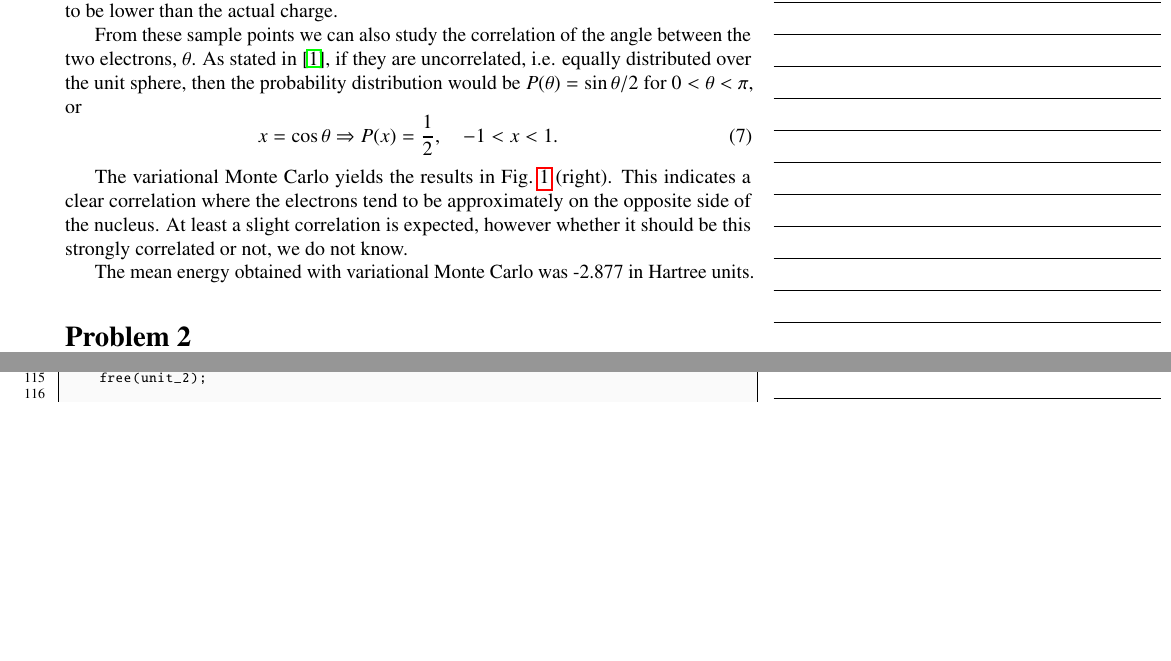
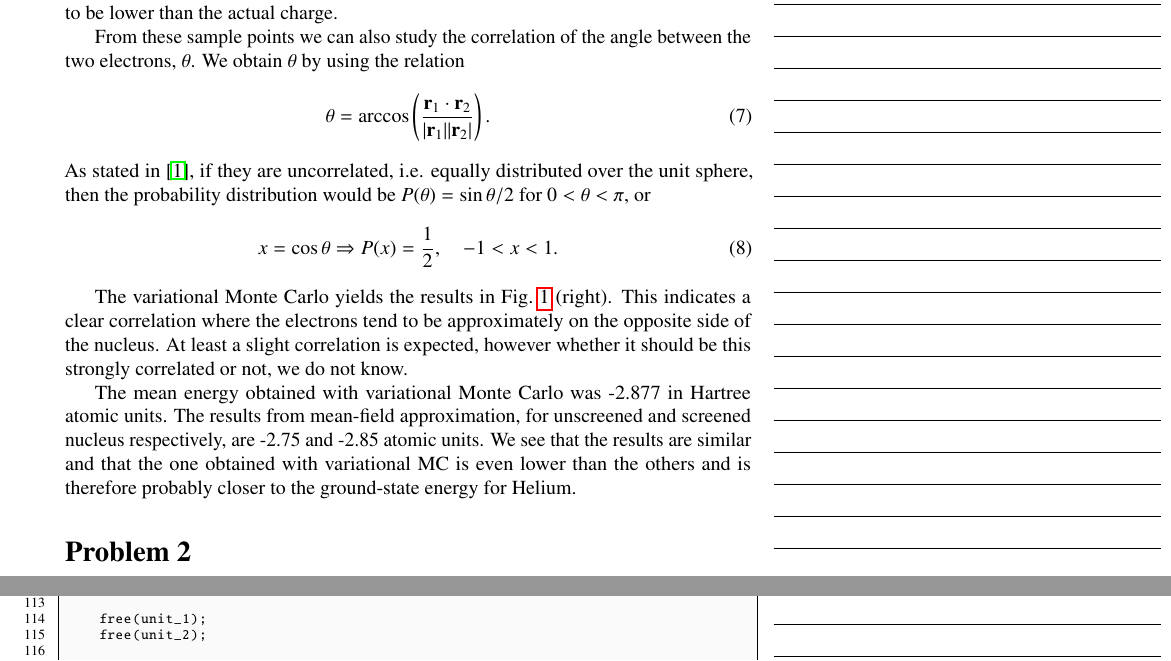
Before and after one commit to weery/FKA121_Homework2b, a LaTeX document (report/report.tex): two parts of pages 3 and 20 of 20, joined at a grey line, cut so that both start at the same text, the shorter picture padded with empty space. Compiled offline with pdfLaTeX.

Commit message:
Worked on the text for Task1

```diff
--- a/report/report.tex
+++ b/report/report.tex
@@ -63,14 +63,18 @@ In this problem we studied a He atom using the variational Monte Carlo method wi
 
 From the obtained sample points, a radial probability distribution function could be approxiated, which can be seen in Fig.~\ref{fig:RDF} (left). Comparing the result to the variationally optimized distribution and the central field approximation result we conclude that that the results are the same as the variationally optimized distribution and that the method is working properly. This effect is due to screening, causing the effective nucleus charge to be lower than the actual charge.
 
-From these sample points we can also study the correlation of the angle between the two electrons, $\theta$. As stated in \cite{probdesc}, if they are uncorrelated, i.e. equally distributed over the unit sphere, then the probability distribution would be $P(\theta) = \sin \theta / 2$ for $0 < \theta < \pi$, or
+From these sample points we can also study the correlation of the angle between the two electrons, $\theta$. We obtain $\theta$ by using the relation
+\begin{equation}
+\theta = \arccos \left( \frac{\mathbf{r}_1 \cdot \mathbf{r}_2}{|\mathbf{r}_1| |\mathbf{r}_2|} \right).
+\end{equation}
+As stated in \cite{probdesc}, if they are uncorrelated, i.e. equally distributed over the unit sphere, then the probability distribution would be $P(\theta) = \sin \theta / 2$ for $0 < \theta < \pi$, or
 \begin{equation}
 	x = \cos \theta \Rightarrow P(x) = \frac{1}{2},\quad -1 < x < 1.
 \end{equation}
 
 The variational Monte Carlo yields the results in Fig.~\ref{fig:RDF} (right). This indicates a clear correlation where the electrons tend to be approximately on the opposite side of the nucleus. At least a slight correlation is expected, however whether it should be this strongly correlated or not, we do not know.
 
-The mean energy obtained with variational Monte Carlo was -2.877 in Hartree units.
+The mean energy obtained with variational Monte Carlo was -2.877 in Hartree atomic units. The results from mean-field approximation, for unscreened and screened nucleus respectively, are -2.75 and -2.85 atomic units. We see that the results are similar and that the one obtained with variational MC is even lower than the others and is therefore probably closer to the ground-state energy for Helium.
 
 
 \section*{Problem 2}
```
